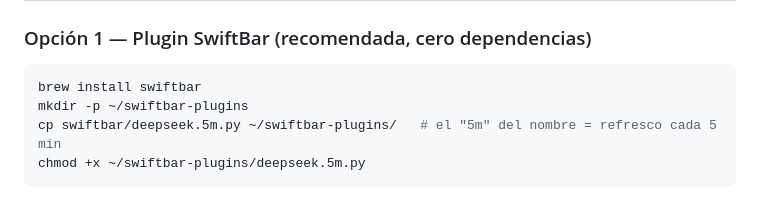
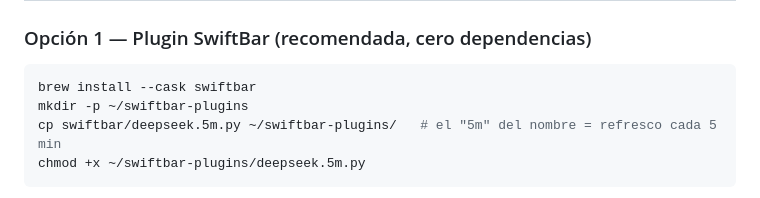
Before and after one commit to rocketcodecl/deepseek-usage-monitor, a Markdown page: README.md, the part around the change. Drawn GitHub-style.

Commit message:
fix: swiftbar se instala como cask

````diff
--- a/README.md
+++ b/README.md
@@ -47,7 +47,7 @@ dseek demo              # datos de ejemplo para probar sin gastar tu API
 ### Opción 1 — Plugin SwiftBar (recomendada, cero dependencias)
 
 ```bash
-brew install swiftbar
+brew install --cask swiftbar
 mkdir -p ~/swiftbar-plugins
 cp swiftbar/deepseek.5m.py ~/swiftbar-plugins/   # el "5m" del nombre = refresco cada 5 min
 chmod +x ~/swiftbar-plugins/deepseek.5m.py
````
